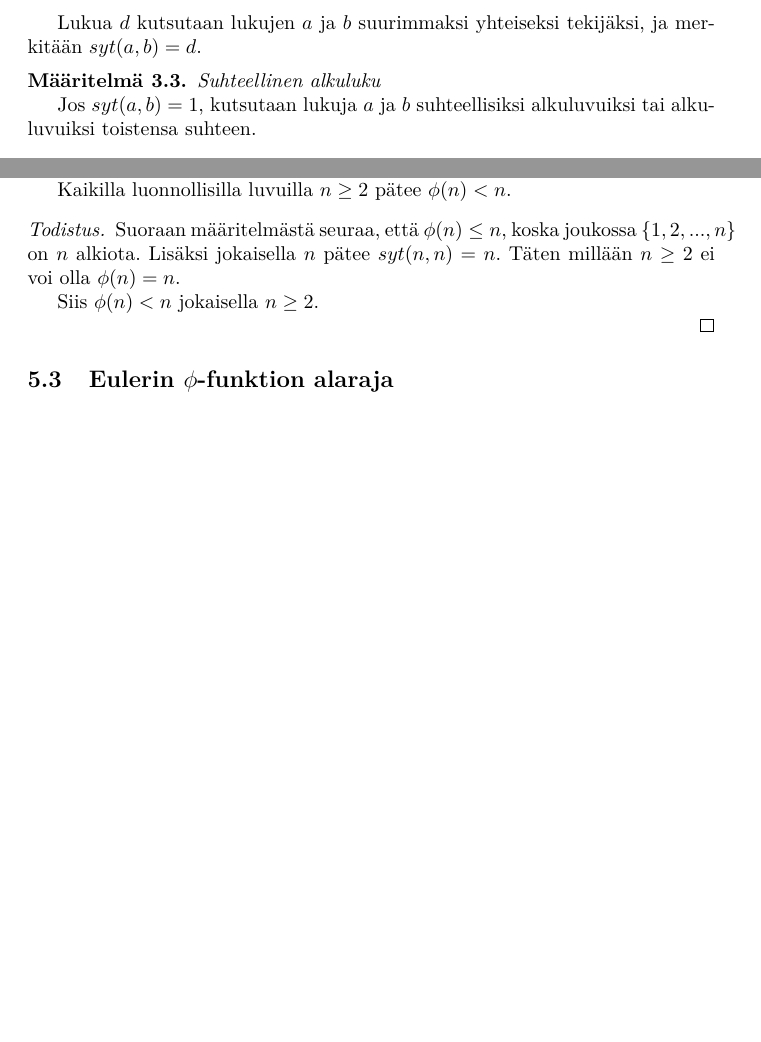
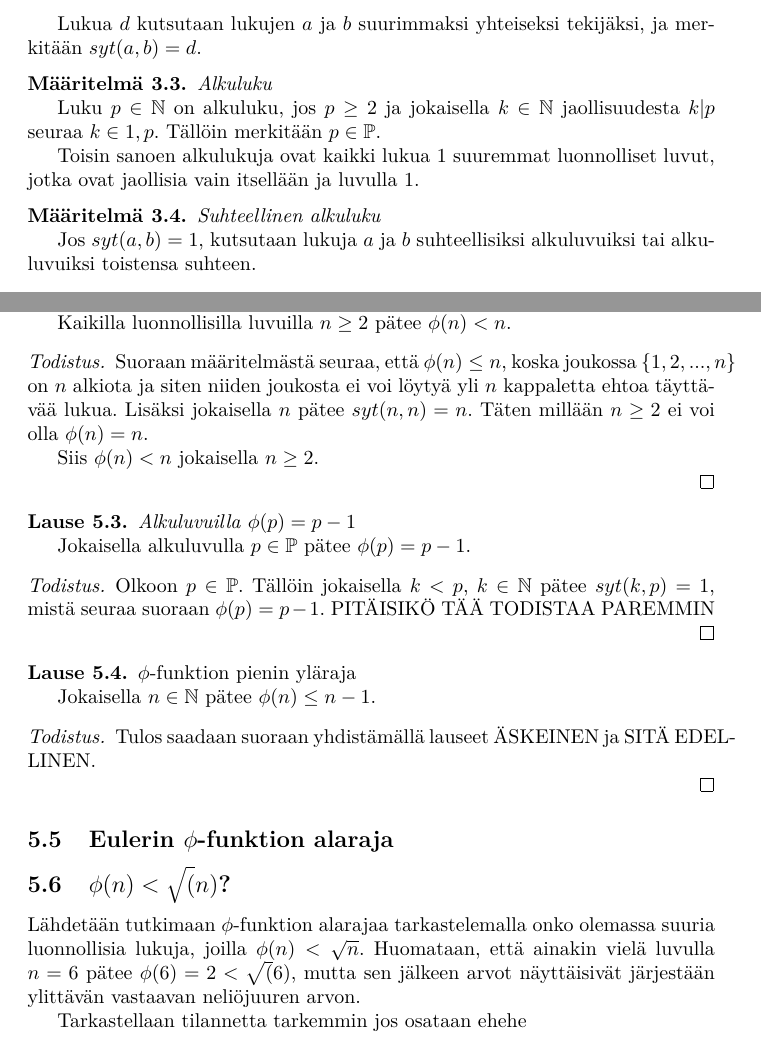
Before and after one commit to ellikiiski/Bachelors-thesis-2021, a LaTeX document (Kehitys/kandi.tex): two parts of pages 2 and 3 of 3 before the commit and two parts of pages 2 and 3 of 4 after it, joined at a grey line, cut so that both start at the same text, the shorter picture padded with empty space. Compiled offline with pdfLaTeX.

Commit message:
minimaalisia triviaaleja lisäyksiä

```diff
--- a/Kehitys/kandi.tex
+++ b/Kehitys/kandi.tex
@@ -53,6 +53,14 @@ Lukua $d$ kutsutaan lukujen $a$ ja $b$ suurimmaksi yhteiseksi tekijäksi, ja mer
 
 \end{maaritelma}
 
+\begin{maaritelma}{\emph{Alkuluku}}
+
+Luku $p\in\mathbb{N}$ on alkuluku, jos $p \geq 2$ ja jokaisella $k\in\mathbb{N}$ jaollisuudesta $k \vert p$ seuraa $k\in{1, p}$. Tällöin merkitään $p\in\mathbb{P}$.
+
+Toisin sanoen alkulukuja ovat kaikki lukua $1$ suuremmat luonnolliset luvut, jotka ovat jaollisia vain itsellään ja luvulla $1$.
+
+\end{maaritelma}
+
 \begin{maaritelma}{\emph{Suhteellinen alkuluku}}
 
 Jos $syt(a,b) = 1$, kutsutaan lukuja $a$ ja $b$ suhteellisiksi alkuluvuiksi tai alkuluvuiksi toistensa suhteen.
@@ -97,7 +105,7 @@ Kaikilla luonnollisilla luvuilla $n \geq 2$ pätee $\phi(n) < n$.
 
 \begin{proof}
 
-Suoraan määritelmästä seuraa, että $\phi(n) \leq n$, koska joukossa $\{1,2,...,n\}$ on $n$ alkiota. Lisäksi jokaisella $n$ pätee $syt(n,n) = n$. Täten millään $n \geq 2$ ei voi olla $\phi(n) = n$.
+Suoraan määritelmästä seuraa, että $\phi(n) \leq n$, koska joukossa $\{1,2,...,n\}$ on $n$ alkiota ja siten niiden joukosta ei voi löytyä yli $n$ kappaletta ehtoa täyttävää lukua. Lisäksi jokaisella $n$ pätee $syt(n,n) = n$. Täten millään $n \geq 2$ ei voi olla $\phi(n) = n$.
 
 Siis $\phi(n) < n$ jokaisella $n \geq 2$.
 
@@ -105,7 +113,37 @@ Siis $\phi(n) < n$ jokaisella $n \geq 2$.
 
 \end{lause}
 
+\begin{lause}{\emph{Alkuluvuilla $\phi(p)=p-1$}}
+
+Jokaisella alkuluvulla $p\in\mathbb{P}$ pätee $\phi(p)=p-1$.
+
+\begin{proof}
+
+Olkoon $p\in\mathbb{P}$. Tällöin jokaisella $k<p$, $k\in\mathbb{N}$ pätee $syt(k, p)=1$, mistä seuraa suoraan $\phi(p)=p-1$. PITÄISIKÖ TÄÄ TODISTAA PAREMMIN
+
+\end{proof}
+
+\end{lause}
+
+\begin{lause}{$\phi$-funktion pienin yläraja}
+
+Jokaisella $n \in \mathbb{N}$ pätee $\phi(n)\leq {n-1}$.
+
+\begin{proof}
+
+Tulos saadaan suoraan yhdistämällä lauseet ÄSKEINEN ja SITÄ EDELLINEN.
+
+\end{proof}
+
+\end{lause}
+
 \subsection{Eulerin $\phi$-funktion alaraja}
+
+\subsection{$\phi(n) < \sqrt(n)$?}
+
+Lähdetään tutkimaan $\phi$-funktion alarajaa tarkastelemalla onko olemassa suuria luonnollisia lukuja, joilla $\phi(n) < \sqrt{n}$. Huomataan, että ainakin vielä luvulla $n=6$ pätee $\phi(6)=2<\sqrt(6)$, mutta sen jälkeen arvot näyttäisivät järjestään ylittävän vastaavan neliöjuuren arvon.
+
+Tarkastellaan tilannetta tarkemmin jos osataan ehehe
 
 \section{Asiaaa}
 
```
Also changed, not shown: Kehitys/kandi.pdf, 1 other file.
